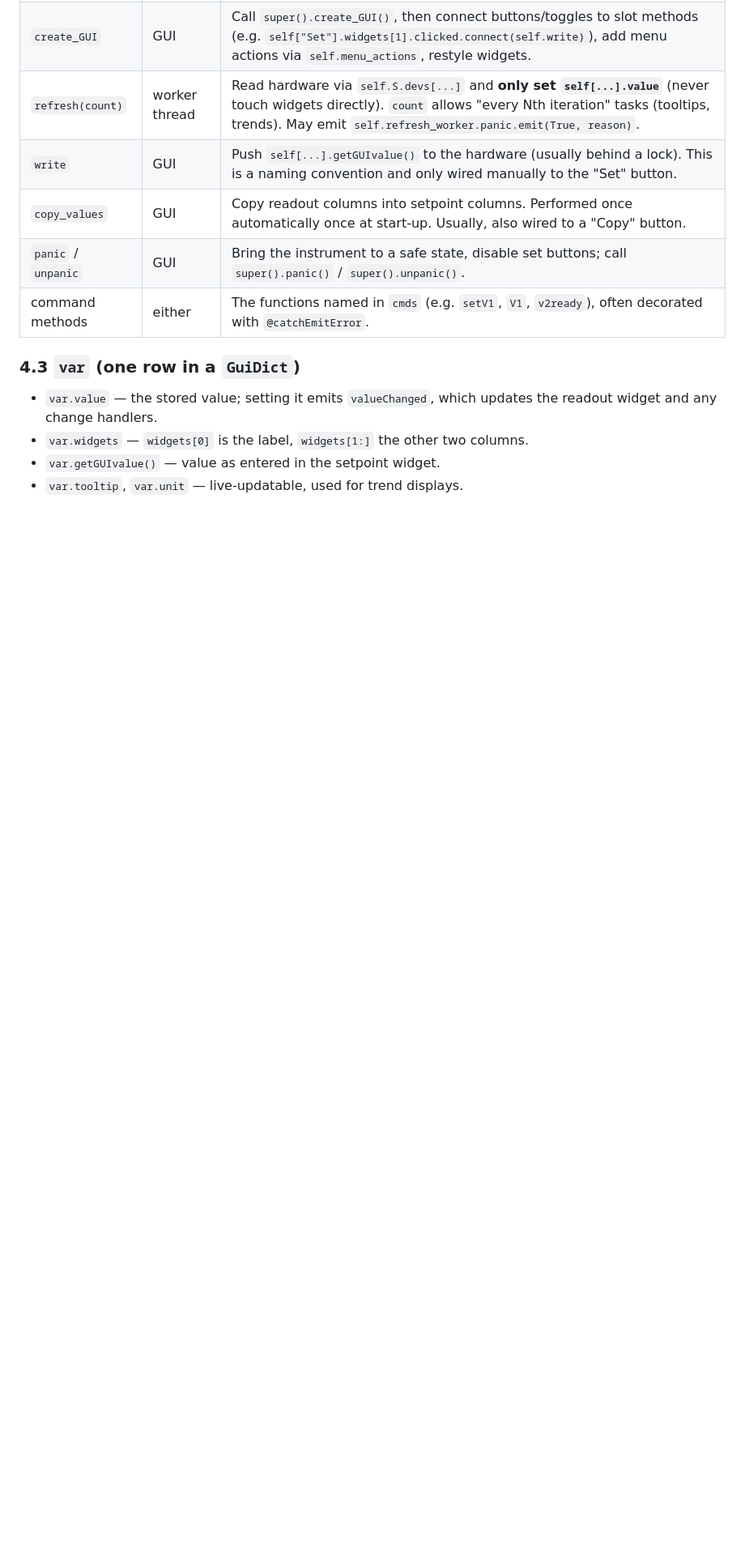
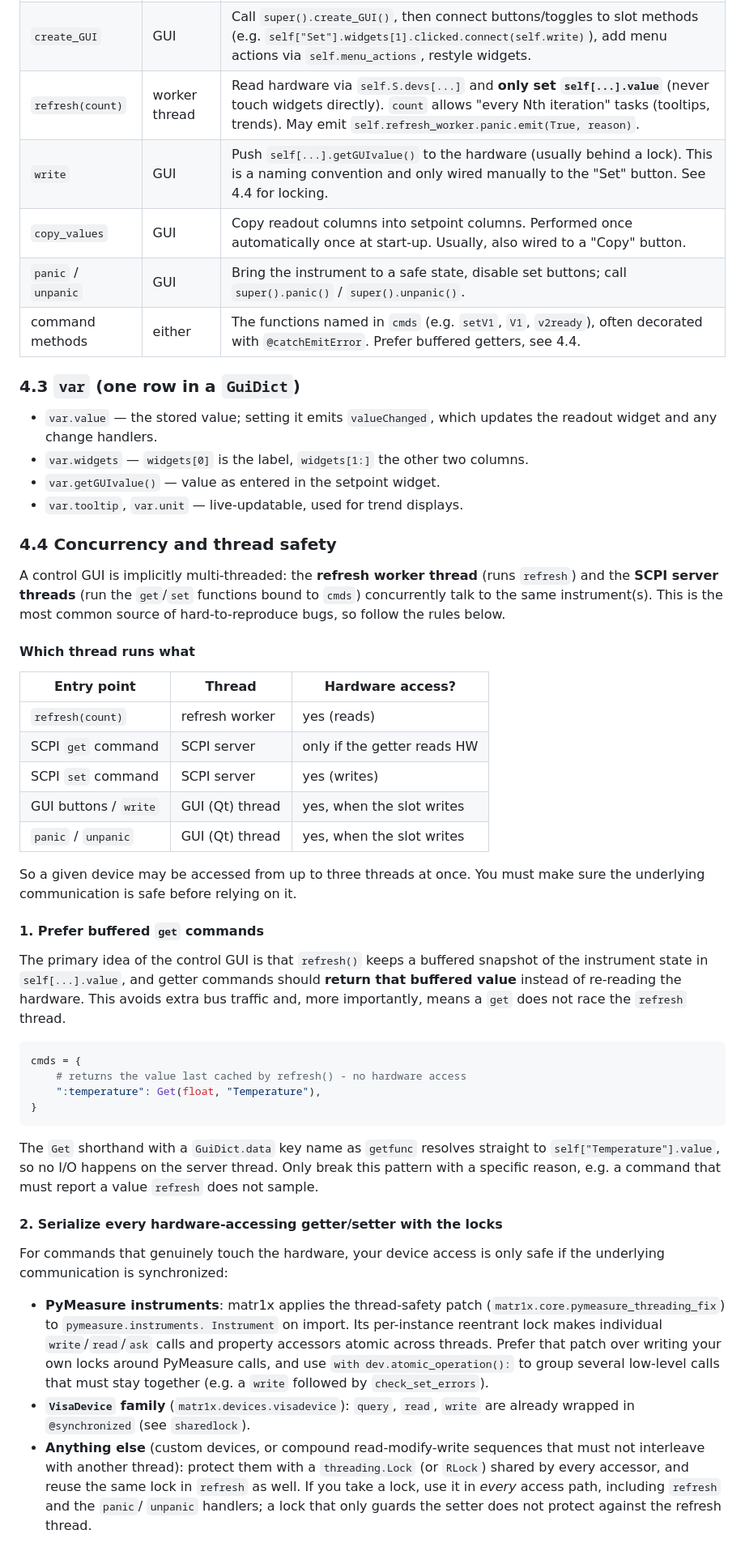
Before and after one commit to andythomas/matr1x, a Markdown page: skills/writeControl/SKILL.md, the part around one of its changes. Shown at 81% size. Rendered like a GitHub page; blank space fills up the shorter version.

Commit message:
address concurrency and thread safety

````diff
--- a/skills/writeControl/SKILL.md
+++ b/skills/writeControl/SKILL.md
@@ -177,10 +181,10 @@ Explanations:
 | `__init__`          | GUI           | Call `super().__init__()`, create locks, deques for trends, `MethodBundle` change handlers, etc.                                                                                                                                |
 | `create_GUI`        | GUI           | Call `super().create_GUI()`, then connect buttons/toggles to slot methods (e.g. `self["Set"].widgets[1].clicked.connect(self.write)`), add menu actions via `self.menu_actions`, restyle widgets.                               |
 | `refresh(count)`    | worker thread | Read hardware via `self.S.devs[...]` and **only set `self[...].value`** (never touch widgets directly). `count` allows "every Nth iteration" tasks (tooltips, trends). May emit `self.refresh_worker.panic.emit(True, reason)`. |
-| `write`             | GUI           | Push `self[...].getGUIvalue()` to the hardware (usually behind a lock). This is a naming convention and only wired manually to the "Set" button.                                                                                |
+| `write`             | GUI           | Push `self[...].getGUIvalue()` to the hardware (usually behind a lock). This is a naming convention and only wired manually to the "Set" button. See 4.4 for locking.                                                                                |
 | `copy_values`       | GUI           | Copy readout columns into setpoint columns. Performed once automatically once at start-up. Usually, also wired to a "Copy" button.                                                                                              |
 | `panic` / `unpanic` | GUI           | Bring the instrument to a safe state, disable set buttons; call `super().panic()` / `super().unpanic()`.                                                                                                                        |
-| command methods     | either        | The functions named in `cmds` (e.g. `setV1`, `V1`, `v2ready`), often decorated with `@catchEmitError`.                                                                                                                          |
+| command methods     | either        | The functions named in `cmds` (e.g. `setV1`, `V1`, `v2ready`), often decorated with `@catchEmitError`. Prefer buffered getters, see 4.4.                                                                                                                          |
 
 ### 4.3 `var` (one row in a `GuiDict`)
 
@@ -188,3 +192,72 @@ Explanations:
 - `var.widgets` — `widgets[0]` is the label, `widgets[1:]` the other two columns.
 - `var.getGUIvalue()` — value as entered in the setpoint widget.
 - `var.tooltip`, `var.unit` — live-updatable, used for trend displays.
+
+### 4.4 Concurrency and thread safety
+
+A control GUI is implicitly multi-threaded: the **refresh worker
+thread**
+(runs `refresh`) and the **SCPI server threads** (run the `get`/`set`
+functions bound to `cmds`) concurrently talk to the same instrument(s).
+This is the most common source of hard-to-reproduce bugs, so follow
+the rules below.
+
+#### Which thread runs what
+
+| Entry point            | Thread            | Hardware access?              |
+| ---------------------- | ----------------- | ----------------------------- |
+| `refresh(count)`       | refresh worker   | yes (reads)                   |
+| SCPI `get` command     | SCPI server      | only if the getter reads HW   |
+| SCPI `set` command     | SCPI server      | yes (writes)                  |
+| GUI buttons / `write`  | GUI (Qt) thread  | yes, when the slot writes     |
+| `panic` / `unpanic`    | GUI (Qt) thread  | yes, when the slot writes     |
+
+So a given device may be accessed from up to three threads at once. You
+must make sure the underlying communication is safe before relying
+on it.
+
+#### 1. Prefer buffered `get` commands
+
+The primary idea of the control GUI is that `refresh()` keeps a buffered
+snapshot of the instrument state in `self[...].value`, and getter
+commands should **return that buffered value** instead of re-reading the
+hardware. This avoids extra bus traffic and, more importantly, means a
+`get` does not race the `refresh` thread.
+
+```python
+cmds = {
+    # returns the value last cached by refresh() - no hardware access
+    ":temperature": Get(float, "Temperature"),
+}
+```
+
+The `Get` shorthand with a `GuiDict.data` key name as `getfunc` resolves
+straight to `self["Temperature"].value`, so no I/O happens on the server
+thread. Only break this pattern with a specific reason, e.g. a command
+that must report a value `refresh` does not sample.
+
+#### 2. Serialize every hardware-accessing getter/setter with the locks
+
+For commands that genuinely touch the hardware, your device access is
+only safe if the underlying communication is synchronized:
+
+- **PyMeasure instruments**: matr1x applies the thread-safety patch
+  (`matr1x.core.pymeasure_threading_fix`) to `pymeasure.instruments.
+  Instrument` on import. Its per-instance reentrant lock makes
+  individual
+  `write`/`read`/`ask` calls and property accessors atomic across
+  threads. Prefer that patch over writing your own locks around
+  PyMeasure calls, and use `with dev.atomic_operation():` to group
+  several low-level calls that must stay together (e.g. a `write`
+  followed by `check_set_errors`).
+- **`VisaDevice` family** (`matr1x.devices.visadevice`): `query`,
+  `read`, `write` are already wrapped in `@synchronized` (see
+  `sharedlock`).
+- **Anything else** (custom devices, or compound read-modify-write
+  sequences that must not interleave with another thread): protect them
+  with a `threading.Lock` (or `RLock`) shared by every accessor, and
+  reuse the same lock in `refresh` as well. If you take a lock, use it
+  in *every* access path, including `refresh` and the `panic`/
+  `unpanic` handlers; a lock that only guards the setter does not
+  protect against the refresh thread.
+
````
Also changed, not shown: other parts of skills/writeControl/SKILL.md (+31 -0 lines).
